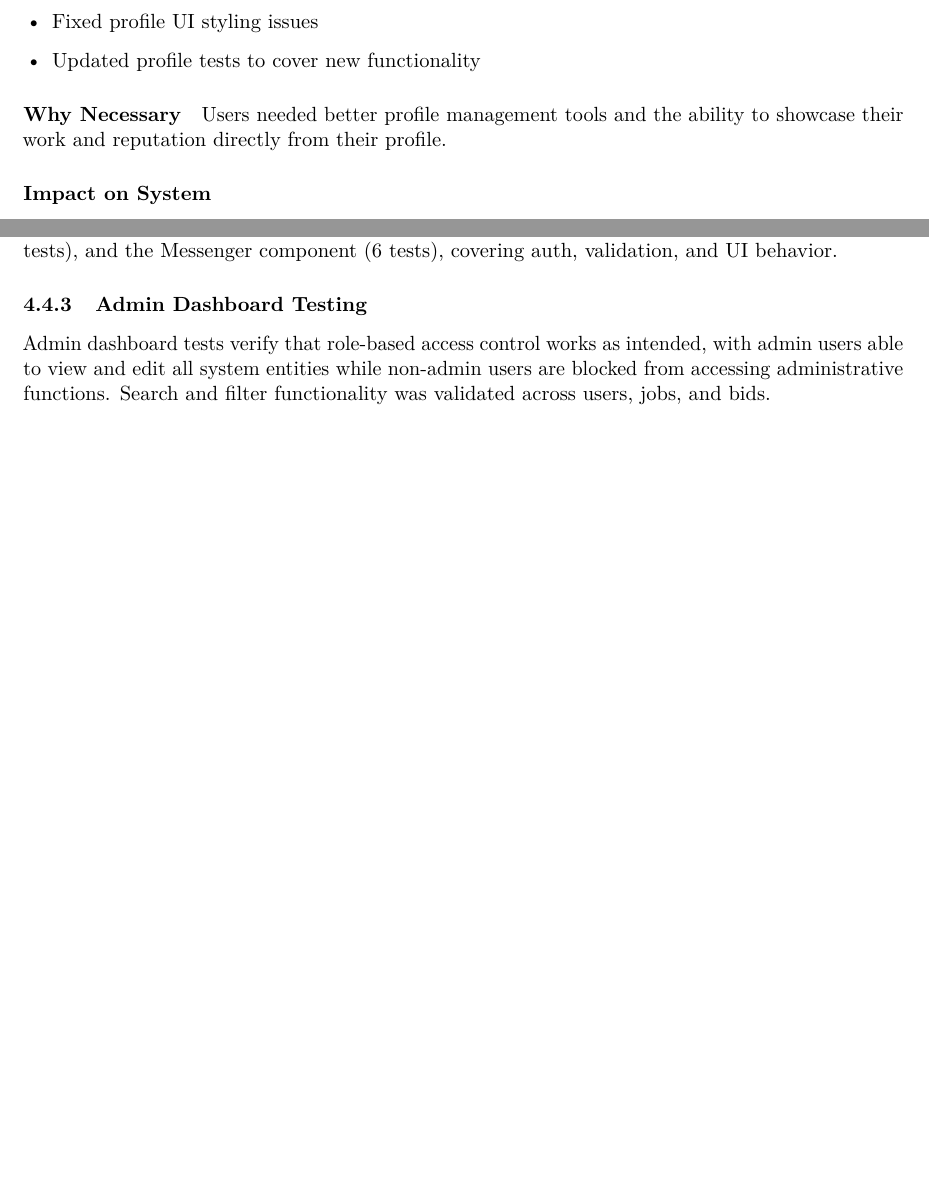
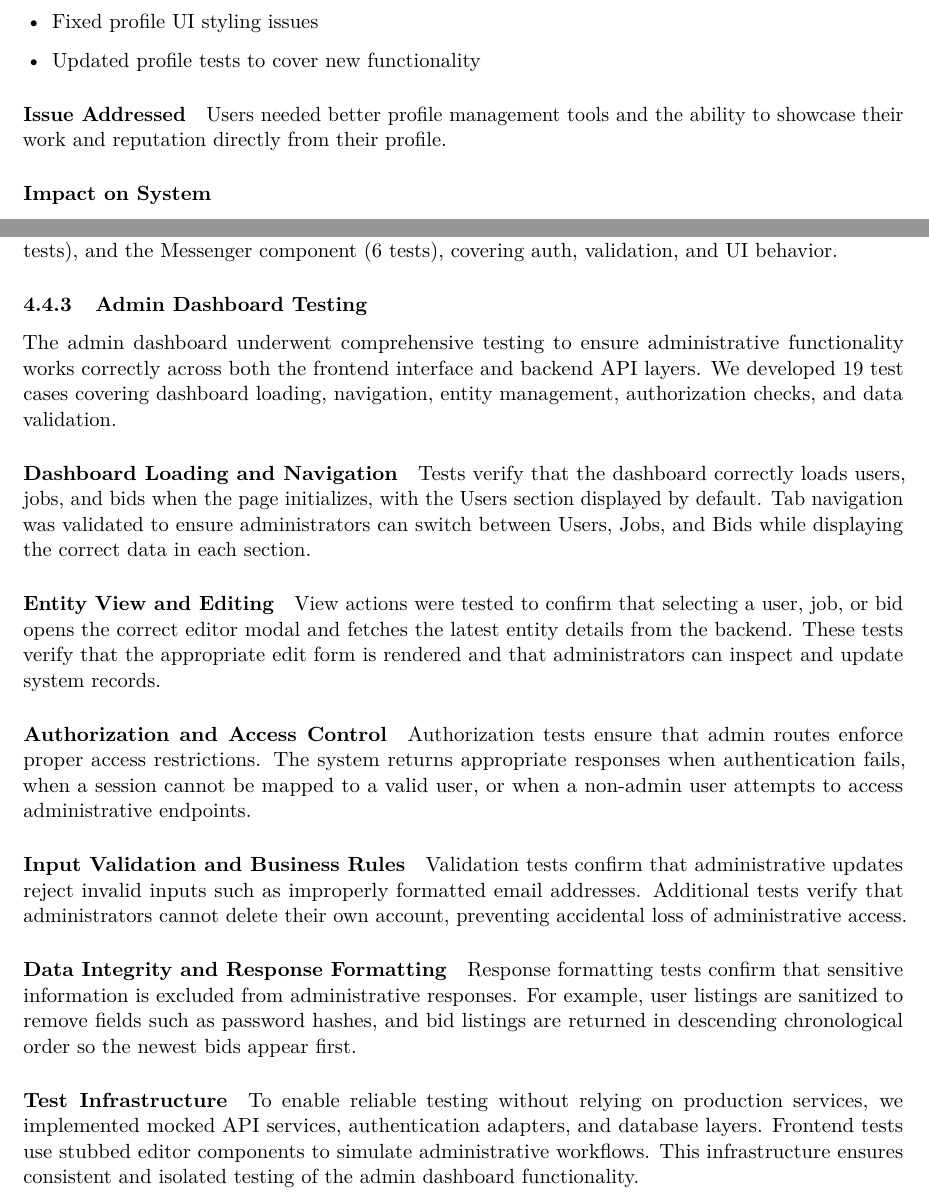
Before and after one commit to tjung-git/OpenBid-Map-first-Bidding-Markplace, a LaTeX document (documentation/3.2 Complete Software Implementation/main.tex): two parts of pages 7 and 13 of 17 before the commit and two parts of pages 7 and 13 of 18 after it, joined at a grey line, cut so that both start at the same text, the shorter picture padded with empty space. Compiled offline with pdfLaTeX.

Commit message:
Added doc for admin integration testing. Restricting access to payments routes to non-admins. Minor updates to doc.

```diff
--- a/documentation/3.2 Complete Software Implementation/main.tex
+++ b/documentation/3.2 Complete Software Implementation/main.tex
@@ -264,7 +264,7 @@ Platform administrators needed tools to manage users, moderate content, handle d
   \item Updated profile tests to cover new functionality
 \end{itemize}
 
-\paragraph{Why Necessary}
+\paragraph{Issue Addressed}
 Users needed better profile management tools and the ability to showcase their work and reputation directly from their profile.
 
 \paragraph{Impact on System}
@@ -519,7 +519,25 @@ To enable reliable testing without incurring Stripe API costs, we implemented a
 The real-time messaging system was tested end-to-end, validating conversation creation, message delivery, history loading, and conversation management features. Tests confirm that Socket.io integration works correctly and that admin users are properly excluded from messaging functionality. Unit tests were added for the messages API (29 tests with mocked db/auth), the socket service (7 tests), and the Messenger component (6 tests), covering auth, validation, and UI behavior.
 
 \subsubsection{Admin Dashboard Testing}
-Admin dashboard tests verify that role-based access control works as intended, with admin users able to view and edit all system entities while non-admin users are blocked from accessing administrative functions. Search and filter functionality was validated across users, jobs, and bids.
+The admin dashboard underwent comprehensive testing to ensure administrative functionality works correctly across both the frontend interface and backend API layers. We developed 19 test cases covering dashboard loading, navigation, entity management, authorization checks, and data validation.
+
+\paragraph{Dashboard Loading and Navigation}
+Tests verify that the dashboard correctly loads users, jobs, and bids when the page initializes, with the Users section displayed by default. Tab navigation was validated to ensure administrators can switch between Users, Jobs, and Bids while displaying the correct data in each section.
+
+\paragraph{Entity View and Editing}
+View actions were tested to confirm that selecting a user, job, or bid opens the correct editor modal and fetches the latest entity details from the backend. These tests verify that the appropriate edit form is rendered and that administrators can inspect and update system records.
+
+\paragraph{Authorization and Access Control}
+Authorization tests ensure that admin routes enforce proper access restrictions. The system returns appropriate responses when authentication fails, when a session cannot be mapped to a valid user, or when a non-admin user attempts to access administrative endpoints.
+
+\paragraph{Input Validation and Business Rules}
+Validation tests confirm that administrative updates reject invalid inputs such as improperly formatted email addresses. Additional tests verify that administrators cannot delete their own account, preventing accidental loss of administrative access.
+
+\paragraph{Data Integrity and Response Formatting}
+Response formatting tests confirm that sensitive information is excluded from administrative responses. For example, user listings are sanitized to remove fields such as password hashes, and bid listings are returned in descending chronological order so the newest bids appear first.
+
+\paragraph{Test Infrastructure}
+To enable reliable testing without relying on production services, we implemented mocked API services, authentication adapters, and database layers. Frontend tests use stubbed editor components to simulate administrative workflows. This infrastructure ensures consistent and isolated testing of the admin dashboard functionality.
 
 \subsubsection{Reviews and Portfolio Testing}
 The review system tests ensure that users can leave reviews with ratings and photos, that aggregated ratings are calculated correctly, and that duplicate reviews are prevented. Portfolio tests validate that users can showcase their work with photos and descriptions on their public profiles.
```
Also changed, not shown: documentation/3.2 Complete Software Implementation/main.pdf, documentation/3.2 Complete Software Implementation/main.tex (14 more changed lines), 2 other files.
